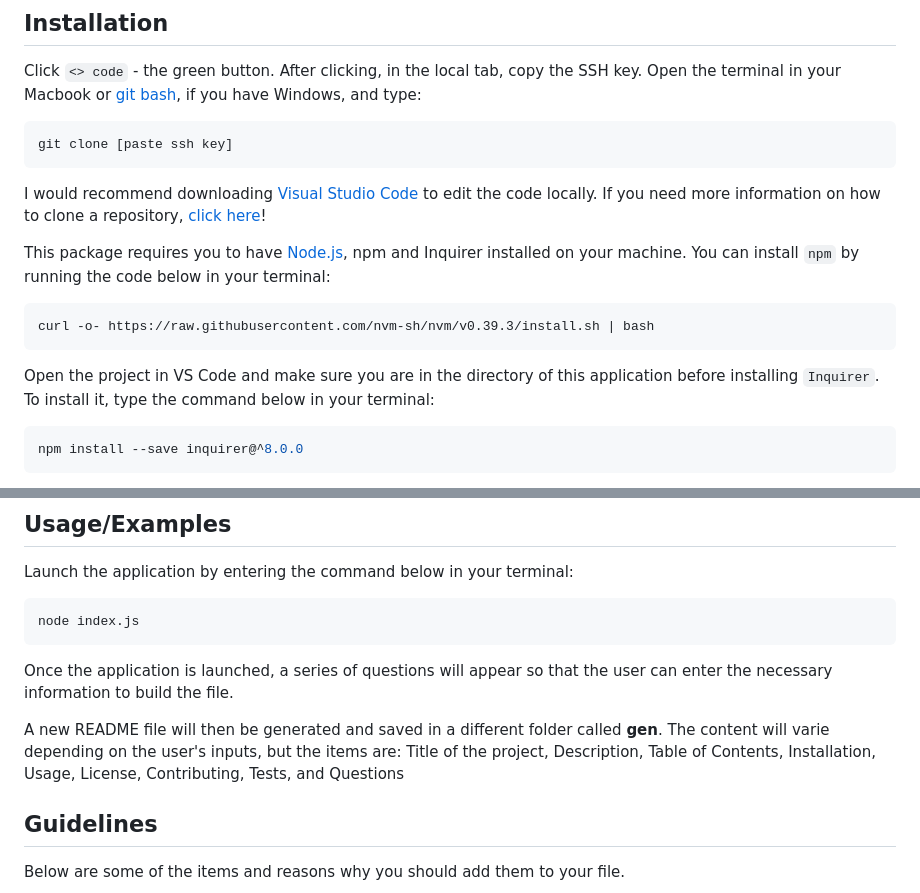
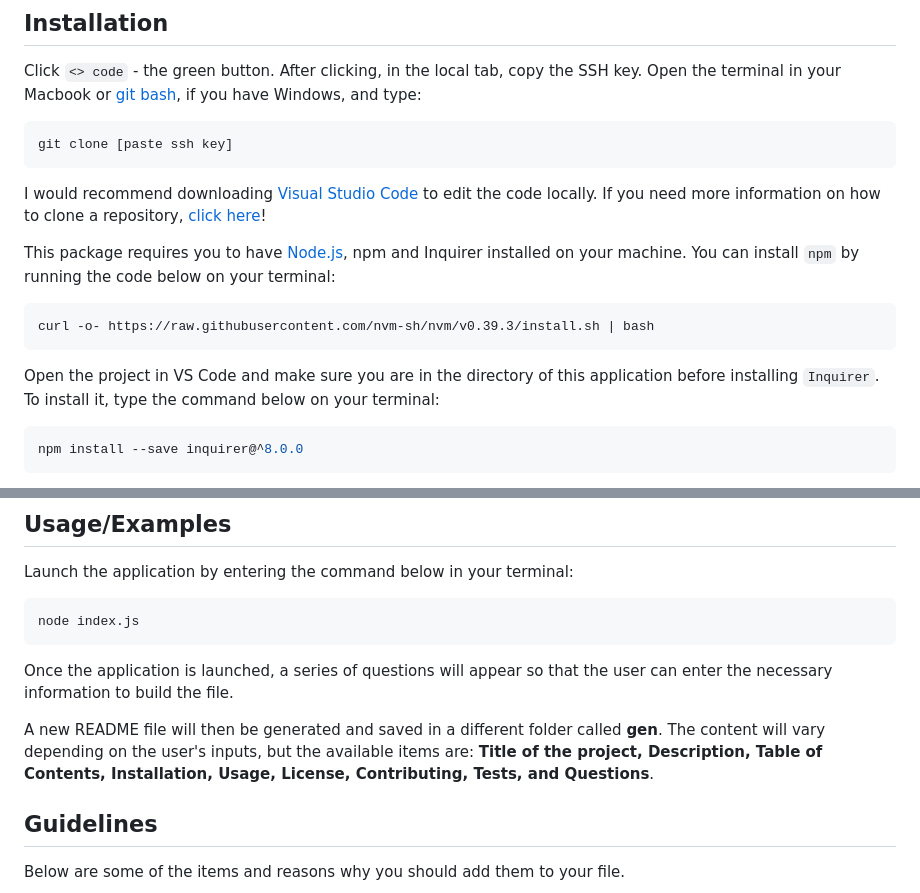
Before and after one commit to larigens/readme-gen, a Markdown page: README.md, 2 parts joined by grey strips. GitHub-like rendering.

Commit message:
moved node folder to the utils and fixed error on the readme.md

````diff
--- a/README.md
+++ b/README.md
@@ -14,13 +14,13 @@ git clone [paste ssh key]
 
 I would recommend downloading [Visual Studio Code](https://code.visualstudio.com/download) to edit the code locally. If you need more information on how to clone a repository, [click here](https://docs.github.com/en/repositories/creating-and-managing-repositories/cloning-a-repository)!
 
-This package requires you to have [Node.js](https://nodejs.org/en/download/), npm and Inquirer installed on your machine. You can install `npm` by running the code below in your terminal:
+This package requires you to have [Node.js](https://nodejs.org/en/download/), npm and Inquirer installed on your machine. You can install `npm` by running the code below on your terminal:
 
 ```bash
 curl -o- https://raw.githubusercontent.com/nvm-sh/nvm/v0.39.3/install.sh | bash
 ```
 
-Open the project in VS Code and make sure you are in the directory of this application before installing `Inquirer`. To install it, type the command below in your terminal:
+Open the project in VS Code and make sure you are in the directory of this application before installing `Inquirer`. To install it, type the command below on your terminal:
 
 ```bash
 npm install --save inquirer@^8.0.0
@@ -46,7 +46,7 @@ node index.js
 
 Once the application is launched, a series of questions will appear so that the user can enter the necessary information to build the file.
 
-A new README file will then be generated and saved in a different folder called **gen**. The content will varie depending on the user's inputs, but the items are: Title of the project, Description, Table of Contents, Installation, Usage, License, Contributing, Tests, and Questions
+A new README file will then be generated and saved in a different folder called **gen**. The content will vary depending on the user's inputs, but the available items are: **Title of the project, Description, Table of Contents, Installation, Usage, License, Contributing, Tests, and Questions**.
 
 ## Guidelines
 
````
